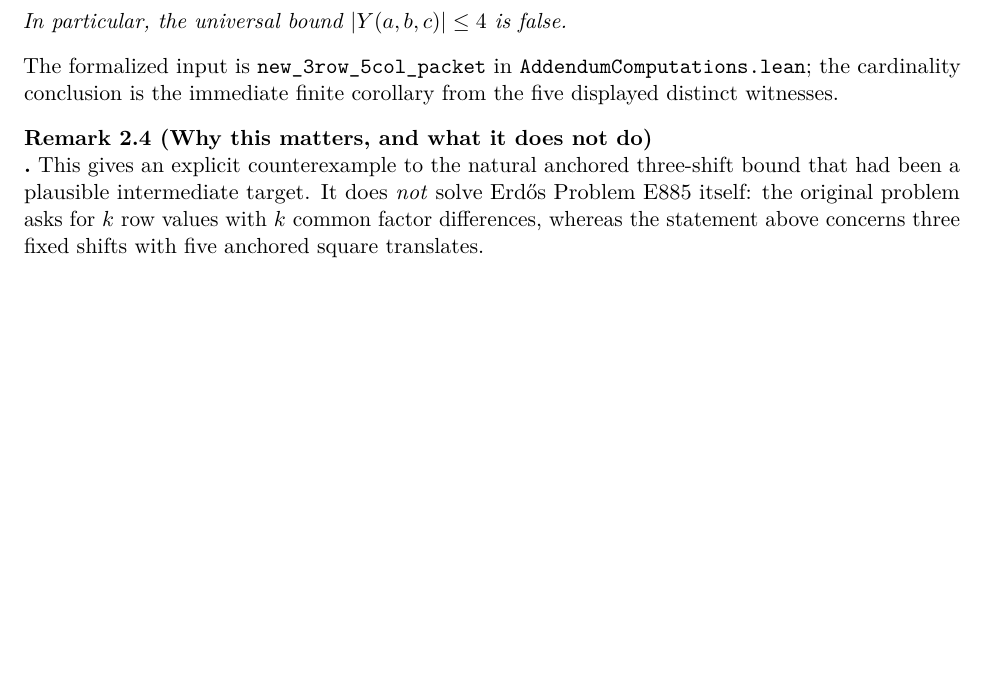
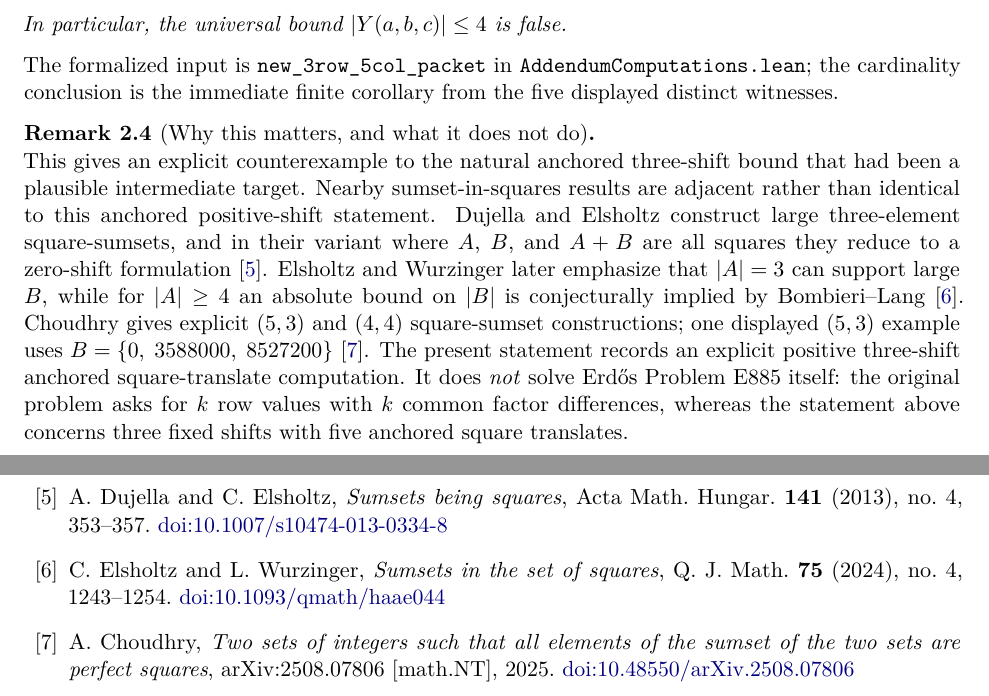
Before and after one commit to SamMausberg/lean-formalizations, a LaTeX paper (FormalConjectures/Problems/Erdos/E885/ForumNote/erdos885_forum_note.tex): part of page 2 of 4 before the commit and two parts of pages 2 and 5 of 5 after it, the two joined at a grey line, cut so that both start at the same text, the shorter picture padded with empty space. Compiled offline with pdfLaTeX.

Commit message:
Refine E885 forum note and clean Lean verification

```diff
--- a/FormalConjectures/Problems/Erdos/E885/ForumNote/erdos885_forum_note.tex
+++ b/FormalConjectures/Problems/Erdos/E885/ForumNote/erdos885_forum_note.tex
@@ -28,7 +28,7 @@
   {\topsep}{\topsep}
   {\itshape}{}
   {\bfseries}{.}
-  { }{\thmname{#1}\thmnumber{ #2}\thmnote{ (#3)}\newline}
+  {\newline}{}
 \theoremstyle{plainbreak}
 \newtheorem{theorem}{Theorem}[section]
 \newtheorem{proposition}[theorem]{Proposition}
@@ -39,7 +39,7 @@
   {\topsep}{\topsep}
   {}{}
   {\bfseries}{.}
-  { }{\thmname{#1}\thmnumber{ #2}\thmnote{ (#3)}\newline}
+  {\newline}{}
 \theoremstyle{defbreak}
 \newtheorem{definition}[theorem]{Definition}
 \newtheorem{computation}[theorem]{Computation}
@@ -171,6 +177,19 @@ displayed distinct witnesses.
 \begin{remark}[Why this matters, and what it does not do]
 This gives an explicit counterexample to the natural anchored three-shift
 bound that had been a plausible intermediate target.
+Nearby sumset-in-squares results are adjacent rather than identical to
+this anchored positive-shift statement.
+Dujella and Elsholtz construct large three-element square-sumsets, and in
+their variant where $A$, $B$, and $A+B$ are all squares they reduce to a
+zero-shift formulation \cite{DuEl13}.
+Elsholtz and Wurzinger later emphasize that $|A|=3$ can support large
+$B$, while for $|A|\ge 4$ an absolute bound on $|B|$ is conjecturally
+implied by Bombieri--Lang \cite{ElWu24}.
+Choudhry gives explicit $(5,3)$ and $(4,4)$ square-sumset constructions;
+one displayed $(5,3)$ example uses
+$B=\{0,\;3588000,\;8527200\}$ \cite{Cho25}.
+The present statement records an explicit positive three-shift anchored
+square-translate computation.
 It does \emph{not} solve Erd\H{o}s Problem~E885 itself:
 the original problem asks for $k$ row values with $k$ common
 factor differences, whereas the statement above concerns three fixed
@@ -317,6 +336,25 @@ A. Bremner,
 \emph{On a problem of Erd\H{o}s related to common factor differences},
 Int. J. Number Theory \textbf{15} (2019), no.~5, 1059--1068.
 
+\bibitem{DuEl13}
+A. Dujella and C. Elsholtz,
+\emph{Sumsets being squares},
+Acta Math. Hungar. \textbf{141} (2013), no.~4, 353--357.
+\href{https://doi.org/10.1007/s10474-013-0334-8}{doi:10.1007/s10474-013-0334-8}
+
+\bibitem{ElWu24}
+C. Elsholtz and L. Wurzinger,
+\emph{Sumsets in the set of squares},
+Q. J. Math. \textbf{75} (2024), no.~4, 1243--1254.
+\href{https://doi.org/10.1093/qmath/haae044}{doi:10.1093/qmath/haae044}
+
+\bibitem{Cho25}
+A. Choudhry,
+\emph{Two sets of integers such that all elements of the sumset of the two
+sets are perfect squares},
+arXiv:2508.07806 [math.NT], 2025.
+\href{https://doi.org/10.48550/arXiv.2508.07806}{doi:10.48550/arXiv.2508.07806}
+
 \end{thebibliography}
 
 \end{document}
```
Also changed, not shown: FormalConjectures/Problems/Erdos/E885/ForumNote/erdos885_forum_note.tex (16 more changed lines), 6 other files.
